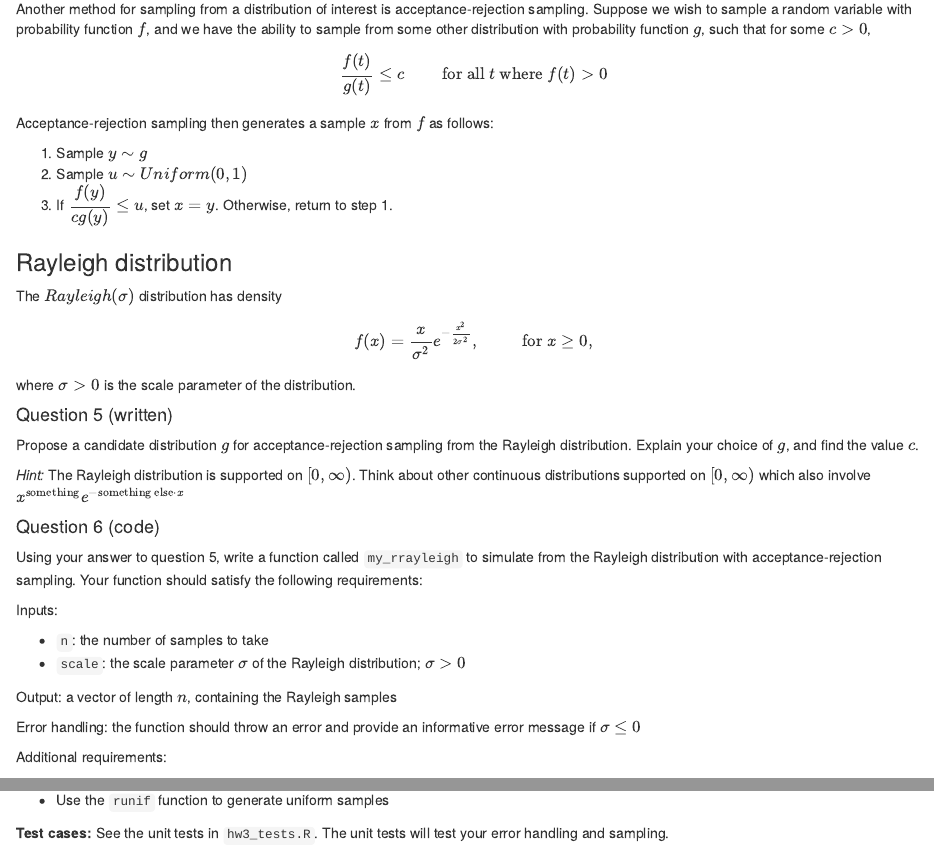
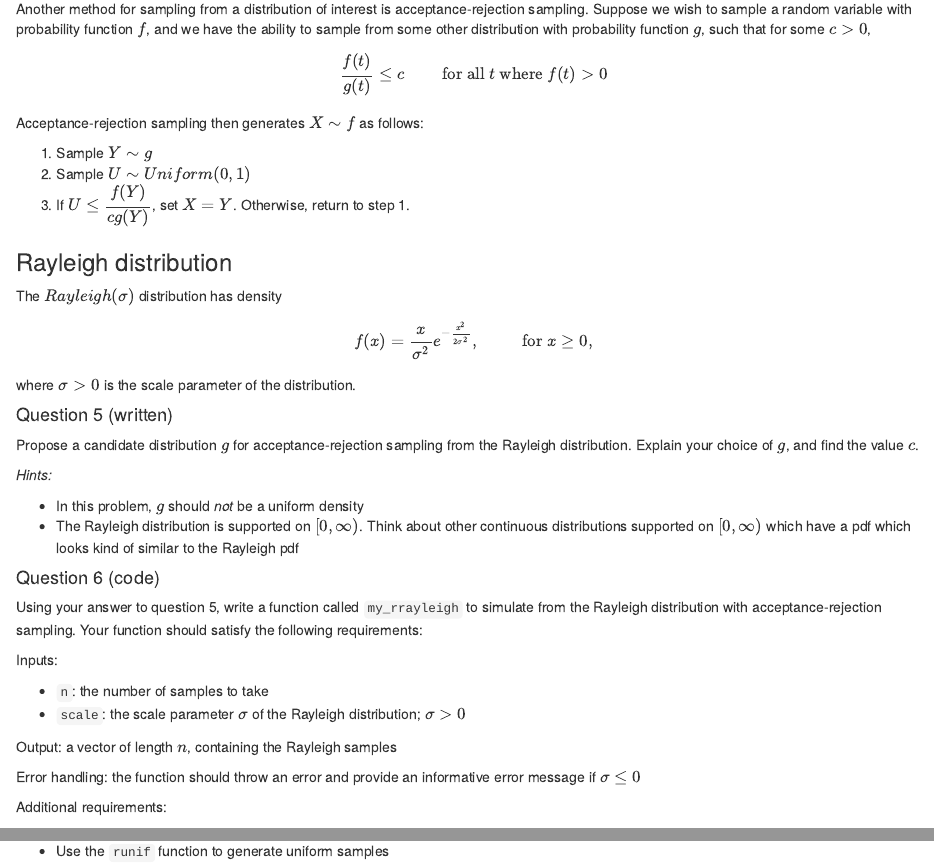
Before and after one commit to sta379-s25/sta379-s25.github.io, an R Markdown document (homework/hw3.Rmd): the page in a window 1100 px wide, from 5710 px down, and a second part further down, joined at a grey line. Rendered offline with R 4.5, knitr and Pandoc, with nearby package versions; drawn as R Markdown's standard HTML page in place of the format the file asks for.

Commit message:
fixing errors in hw 3 instructions

```diff
--- a/homework/hw3.Rmd
+++ b/homework/hw3.Rmd
@@ -267,11 +267,11 @@ Another method for sampling from a distribution of interest is acceptance-reject
 $$\frac{f(t)}{g(t)} \leq c \hspace{1cm} \text{for all } t \text{ where } f(t) > 0$$
 
 
-Acceptance-rejection sampling then generates a sample $x$ from $f$ as follows:
+Acceptance-rejection sampling then generates $X \sim f$ as follows:
 
-1. Sample $y \sim g$
-2. Sample $u \sim Uniform(0, 1)$
-3. If $\dfrac{f(y)}{cg(y)} \leq u$, set $x = y$. Otherwise, return to step 1.
+1. Sample $Y \sim g$
+2. Sample $U \sim Uniform(0, 1)$
+3. If $U \leq \dfrac{f(Y)}{cg(Y)}$, set $X = Y$. Otherwise, return to step 1.
 
 ### Rayleigh distribution
 
@@ -284,7 +284,10 @@ where $\sigma>0$ is the scale parameter of the distribution.
 
 Propose a candidate distribution $g$ for acceptance-rejection sampling from the Rayleigh distribution. Explain your choice of $g$, and find the value $c$.
 
-*Hint:* The Rayleigh distribution is supported on $[0, \infty)$. Think about other continuous distributions supported on $[0, \infty)$ which also involve $x^{\text{something}}e^{-\text{something else} \cdot x}$
+*Hints:*
+
+* In this problem, $g$ should *not* be a uniform density
+* The Rayleigh distribution is supported on $[0, \infty)$. Think about other continuous distributions supported on $[0, \infty)$ which have a pdf which looks kind of similar to the Rayleigh pdf
 :::
 
 :::{.question}
```
Also changed, not shown: homework/hw3.html, homework/hw3.Rmd (4 more changed lines).
